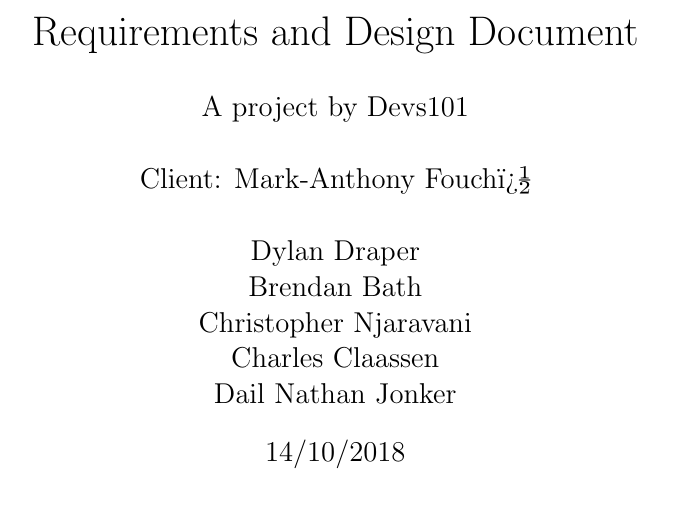
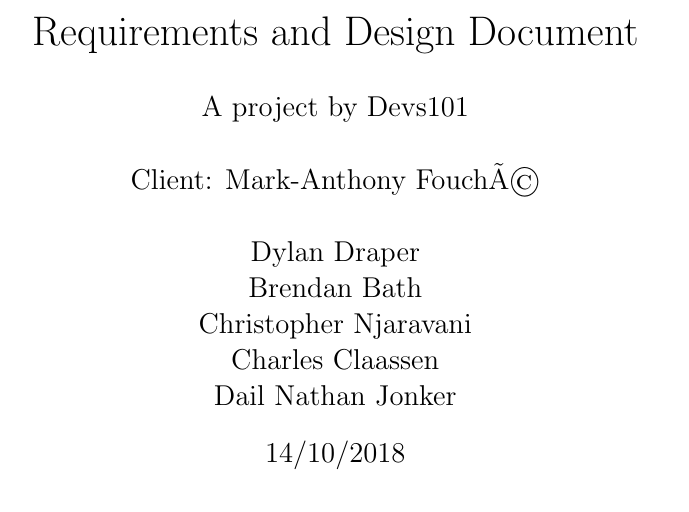
Before and after one commit to dolan212/devs101, a LaTeX document (Documentation/Requirements and Design Documentation/Requirements and design document.tex): part of page 1 of 10, cut so that both start at the same text. Compiled offline with pdfLaTeX.

Commit message:
Review update - fixed spelling error.

```diff
--- a/Documentation/Requirements and Design Documentation/Requirements and design document.tex
+++ b/Documentation/Requirements and Design Documentation/Requirements and design document.tex
@@ -16,7 +16,7 @@
 
 \title{Requirements and Design Document}
 \author{A project by Devs101\\ \\
-Client: Mark-Anthony Fouch�\\ \\
+Client: Mark-Anthony Fouché\\ \\
 Dylan Draper\\
 Brendan Bath\\
 Christopher Njaravani\\
```
Also changed, not shown: Documentation/Requirements and Design Documentation/Requirements and design document.tex (2 more changed lines).
